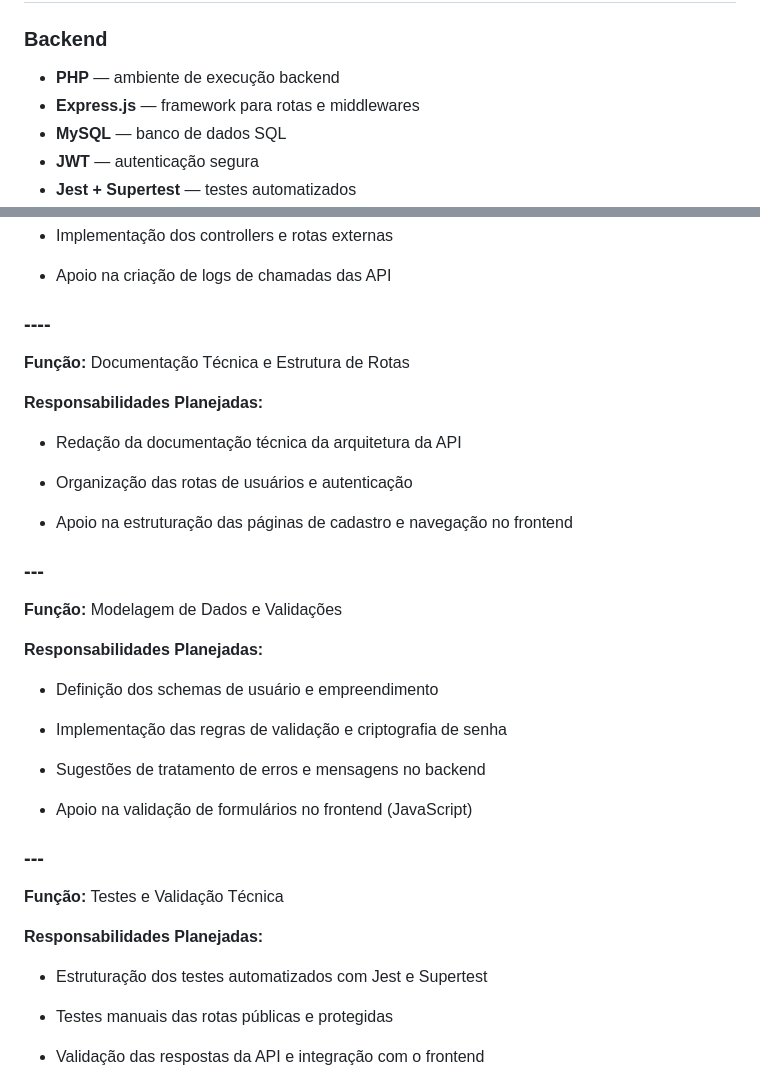
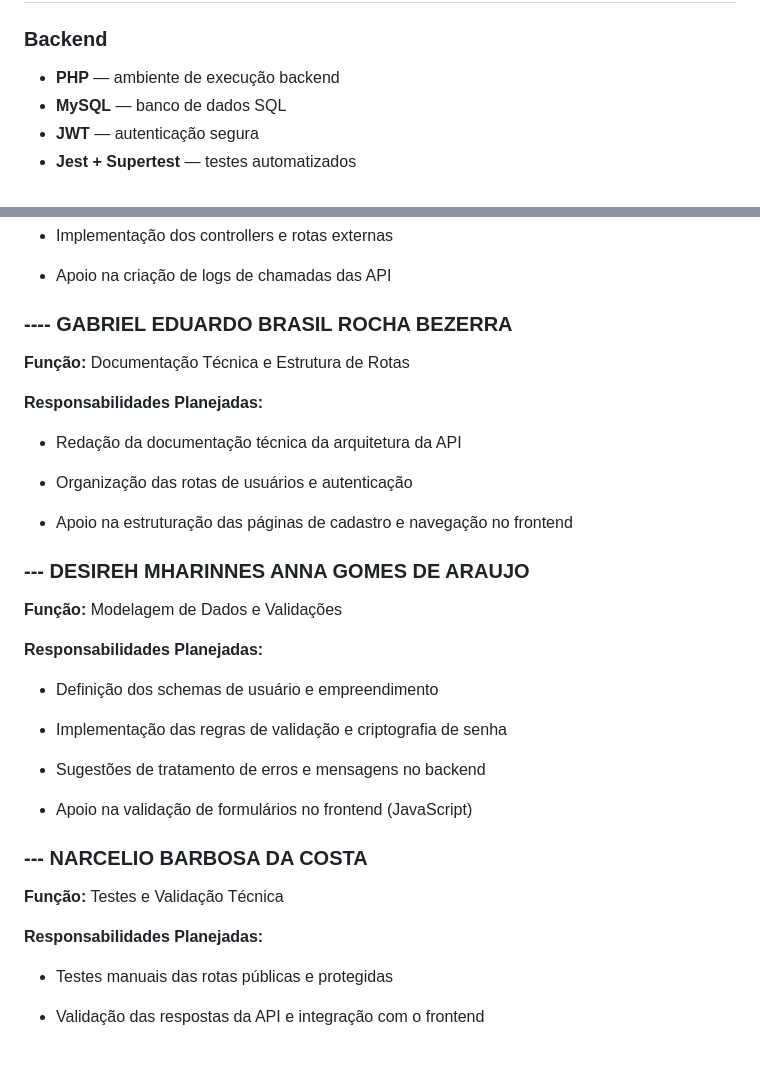
Before and after one commit to jp085/Projeto-multiplataforma-1, a Markdown page: README.md, 2 parts joined by grey strips. Drawn GitHub-style; blank space fills up the shorter version.

```diff
--- a/README.md
+++ b/README.md
@@ -79,7 +79,6 @@ Arquitetura prevista:
 
 ### Backend
 - **PHP** — ambiente de execução backend
-- **Express.js** — framework para rotas e middlewares
 - **MySQL** — banco de dados SQL
 - **JWT** — autenticação segura
 - **Jest + Supertest** — testes automatizados
@@ -153,7 +152,7 @@ O projeto será desenvolvido por uma equipe de seis integrantes, com divisão cl
 
 - Apoio na criação de logs de chamadas das API
 
-### ----
+### ---- GABRIEL EDUARDO BRASIL ROCHA BEZERRA
 
 **Função:** Documentação Técnica e Estrutura de Rotas
 
@@ -165,7 +164,7 @@ O projeto será desenvolvido por uma equipe de seis integrantes, com divisão cl
 
 - Apoio na estruturação das páginas de cadastro e navegação no frontend
 
-### ---
+### --- DESIREH MHARINNES ANNA GOMES DE ARAUJO
 
 **Função:** Modelagem de Dados e Validações
 
@@ -179,13 +178,11 @@ O projeto será desenvolvido por uma equipe de seis integrantes, com divisão cl
 
 - Apoio na validação de formulários no frontend (JavaScript)
 
-### ---
+### --- NARCELIO BARBOSA DA COSTA
 
 **Função:** Testes e Validação Técnica
 
 **Responsabilidades Planejadas:**
-
-- Estruturação dos testes automatizados com Jest e Supertest
 
 - Testes manuais das rotas públicas e protegidas
 
```
